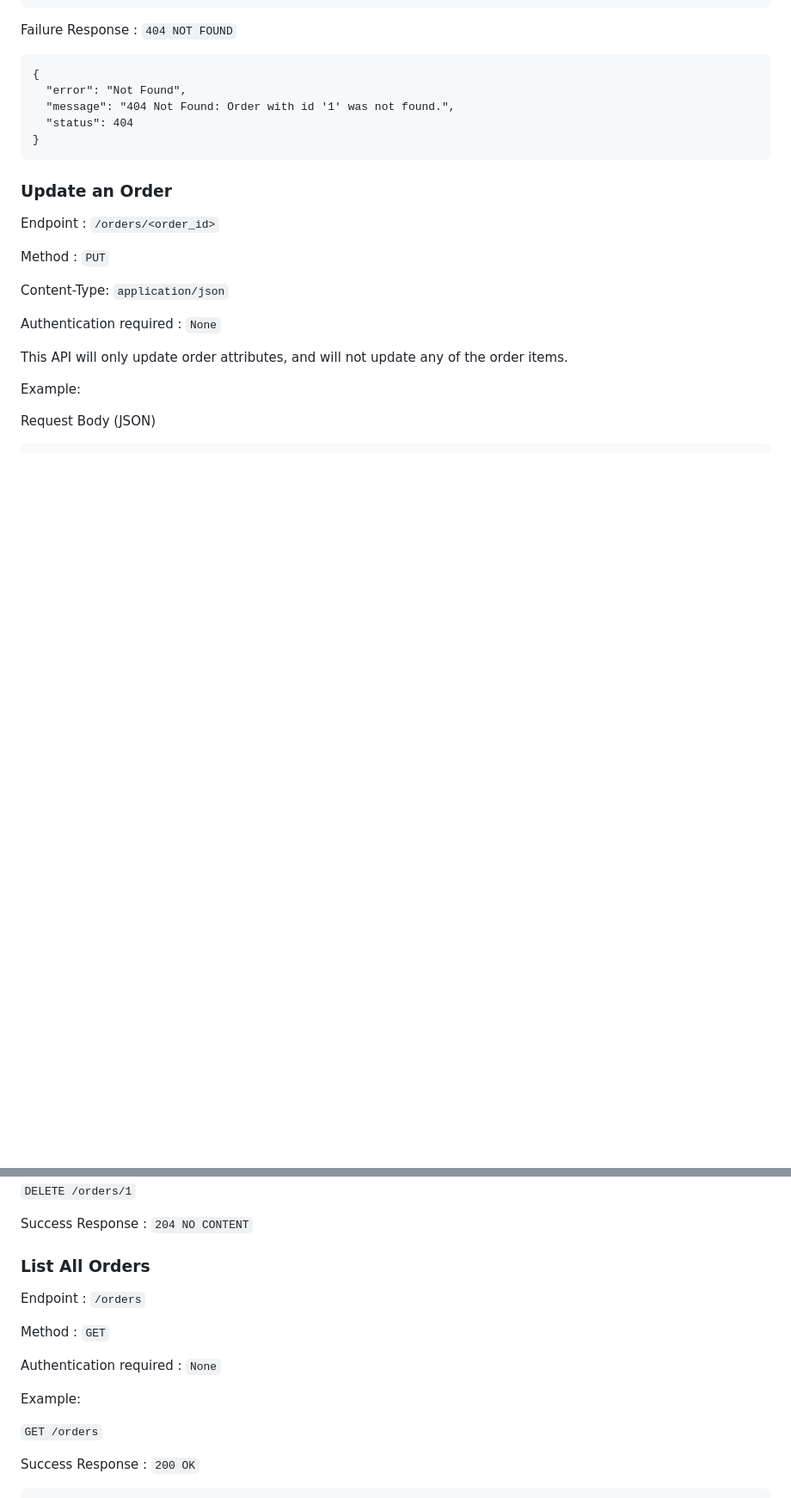
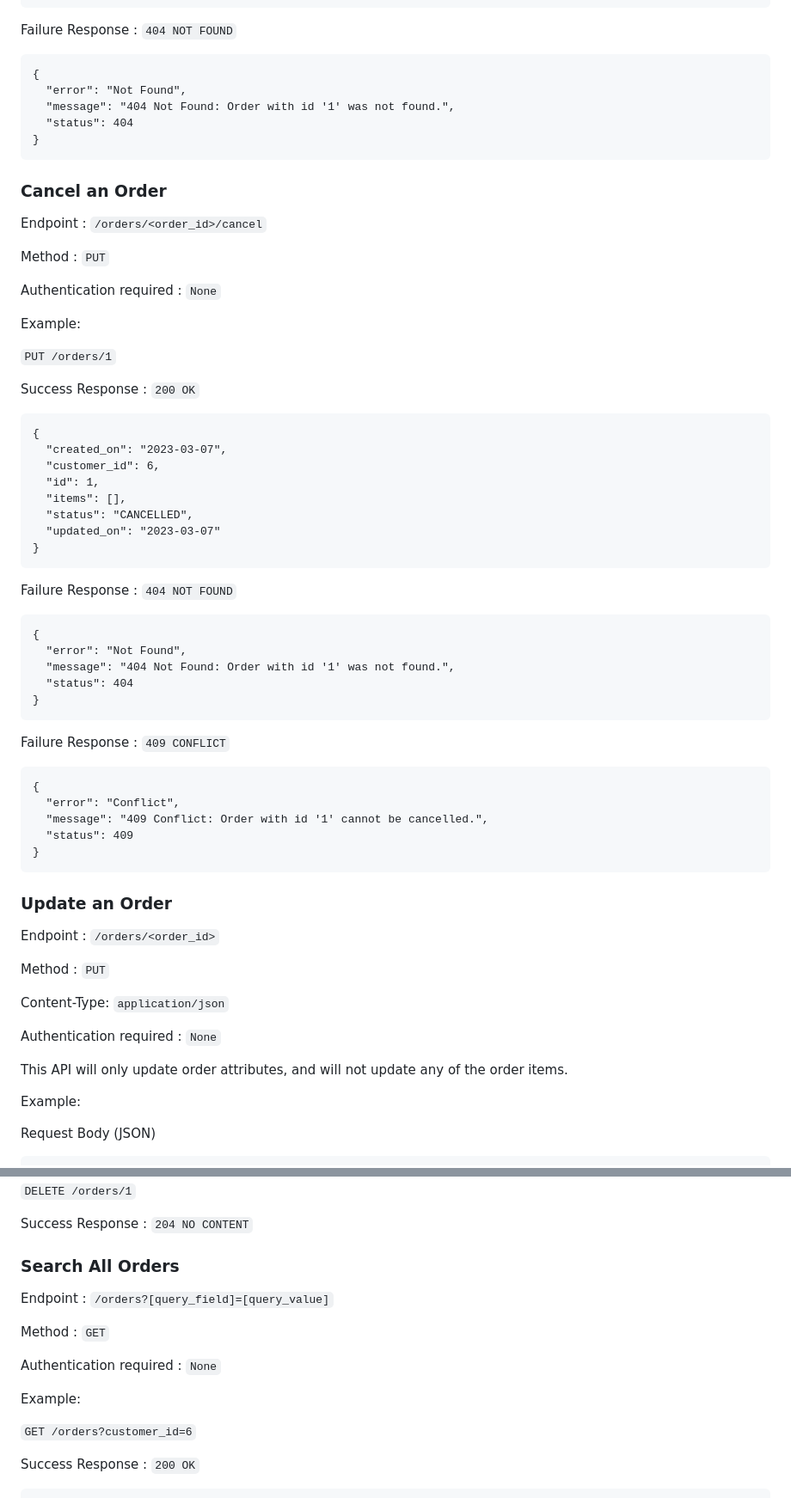
Before and after one commit to CSCI-GA-2820-SP23-003/orders, a Markdown page: README.md, 2 parts joined by grey strips. Shown at 86% size. Drawn GitHub-style; blank space fills up the shorter version.

````diff
--- a/README.md
+++ b/README.md
@@ -157,6 +178,48 @@ Failure Response : `404 NOT FOUND`
 }
 ```
 
+### Cancel an Order
+
+Endpoint : `/orders/<order_id>/cancel`
+
+Method : `PUT`
+
+Authentication required : `None`
+
+Example:
+
+`PUT /orders/1`
+
+Success Response : `200 OK`
+```
+{
+  "created_on": "2023-03-07",
+  "customer_id": 6,
+  "id": 1,
+  "items": [],
+  "status": "CANCELLED",
+  "updated_on": "2023-03-07"
+}
+```
+
+Failure Response : `404 NOT FOUND`
+```
+{
+  "error": "Not Found",
+  "message": "404 Not Found: Order with id '1' was not found.",
+  "status": 404
+}
+```
+
+Failure Response : `409 CONFLICT`
+```
+{
+  "error": "Conflict",
+  "message": "409 Conflict: Order with id '1' cannot be cancelled.",
+  "status": 409
+}
+```
+
 ### Update an Order
 
 Endpoint : `/orders/<order_id>`
@@ -216,9 +279,9 @@ Example:
 
 Success Response : `204 NO CONTENT`
 
-### List All Orders
+### Search All Orders
 
-Endpoint : `/orders`
+Endpoint : `/orders?[query_field]=[query_value]`
 
 Method : `GET`
 
@@ -226,7 +289,7 @@ Authentication required : `None`
 
 Example:
 
-`GET /orders`
+`GET /orders?customer_id=6`
 
 Success Response : `200 OK`
 ```
````
Also changed, not shown: other parts of README.md (+42 -10 lines).
